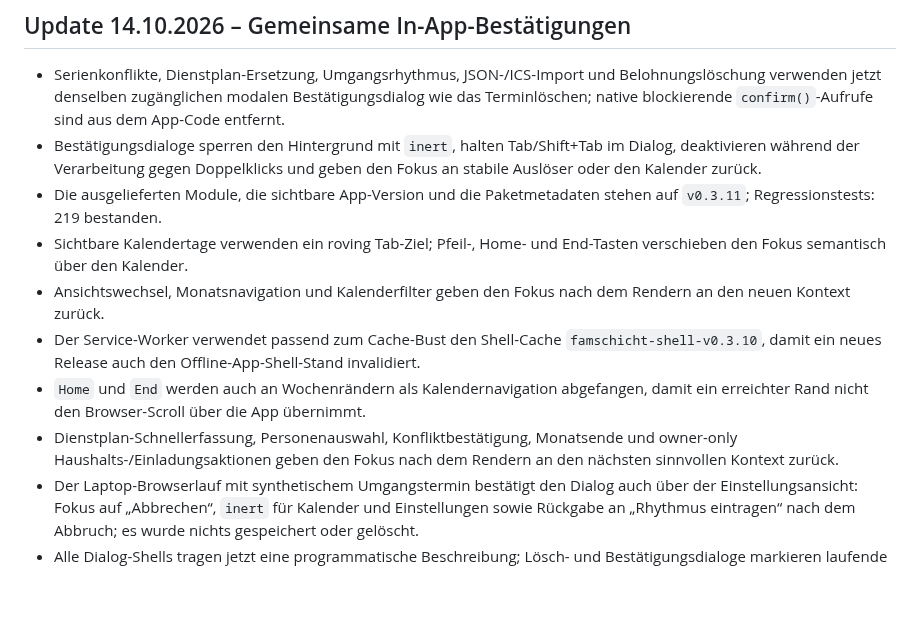
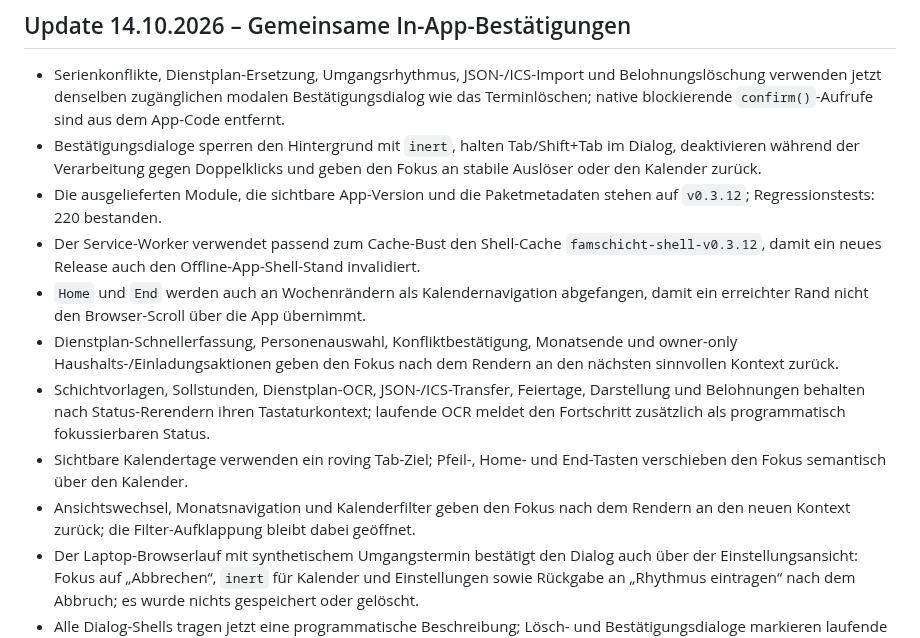
Before and after one commit to bndkxbqf2g-stack/FamSchicht, a Markdown page: docs/PROJECT_STATUS.md, the part around the change. Rendered like a GitHub page; blank space fills up the shorter version.

Commit message:
docs: record settings focus retention block

```diff
--- a/docs/PROJECT_STATUS.md
+++ b/docs/PROJECT_STATUS.md
@@ -3,12 +3,13 @@
 ## Update 14.10.2026 – Gemeinsame In-App-Bestätigungen
 - Serienkonflikte, Dienstplan-Ersetzung, Umgangsrhythmus, JSON-/ICS-Import und Belohnungslöschung verwenden jetzt denselben zugänglichen modalen Bestätigungsdialog wie das Terminlöschen; native blockierende `confirm()`-Aufrufe sind aus dem App-Code entfernt.
 - Bestätigungsdialoge sperren den Hintergrund mit `inert`, halten Tab/Shift+Tab im Dialog, deaktivieren während der Verarbeitung gegen Doppelklicks und geben den Fokus an stabile Auslöser oder den Kalender zurück.
-- Die ausgelieferten Module, die sichtbare App-Version und die Paketmetadaten stehen auf `v0.3.11`; Regressionstests: 219 bestanden.
-- Sichtbare Kalendertage verwenden ein roving Tab-Ziel; Pfeil-, Home- und End-Tasten verschieben den Fokus semantisch über den Kalender.
-- Ansichtswechsel, Monatsnavigation und Kalenderfilter geben den Fokus nach dem Rendern an den neuen Kontext zurück.
-- Der Service-Worker verwendet passend zum Cache-Bust den Shell-Cache `famschicht-shell-v0.3.10`, damit ein neues Release auch den Offline-App-Shell-Stand invalidiert.
+- Die ausgelieferten Module, die sichtbare App-Version und die Paketmetadaten stehen auf `v0.3.12`; Regressionstests: 220 bestanden.
+- Der Service-Worker verwendet passend zum Cache-Bust den Shell-Cache `famschicht-shell-v0.3.12`, damit ein neues Release auch den Offline-App-Shell-Stand invalidiert.
 - `Home` und `End` werden auch an Wochenrändern als Kalendernavigation abgefangen, damit ein erreichter Rand nicht den Browser-Scroll über die App übernimmt.
 - Dienstplan-Schnellerfassung, Personenauswahl, Konfliktbestätigung, Monatsende und owner-only Haushalts-/Einladungsaktionen geben den Fokus nach dem Rendern an den nächsten sinnvollen Kontext zurück.
+- Schichtvorlagen, Sollstunden, Dienstplan-OCR, JSON-/ICS-Transfer, Feiertage, Darstellung und Belohnungen behalten nach Status-Rerendern ihren Tastaturkontext; laufende OCR meldet den Fortschritt zusätzlich als programmatisch fokussierbaren Status.
+- Sichtbare Kalendertage verwenden ein roving Tab-Ziel; Pfeil-, Home- und End-Tasten verschieben den Fokus semantisch über den Kalender.
+- Ansichtswechsel, Monatsnavigation und Kalenderfilter geben den Fokus nach dem Rendern an den neuen Kontext zurück; die Filter-Aufklappung bleibt dabei geöffnet.
 - Der Laptop-Browserlauf mit synthetischem Umgangstermin bestätigt den Dialog auch über der Einstellungsansicht: Fokus auf „Abbrechen“, `inert` für Kalender und Einstellungen sowie Rückgabe an „Rhythmus eintragen“ nach dem Abbruch; es wurde nichts gespeichert oder gelöscht.
 - Alle Dialog-Shells tragen jetzt eine programmatische Beschreibung; Lösch- und Bestätigungsdialoge markieren laufende Speicherungen mit `aria-busy` und halten den Fokus während des asynchronen Vorgangs im Dialog.
 
```
